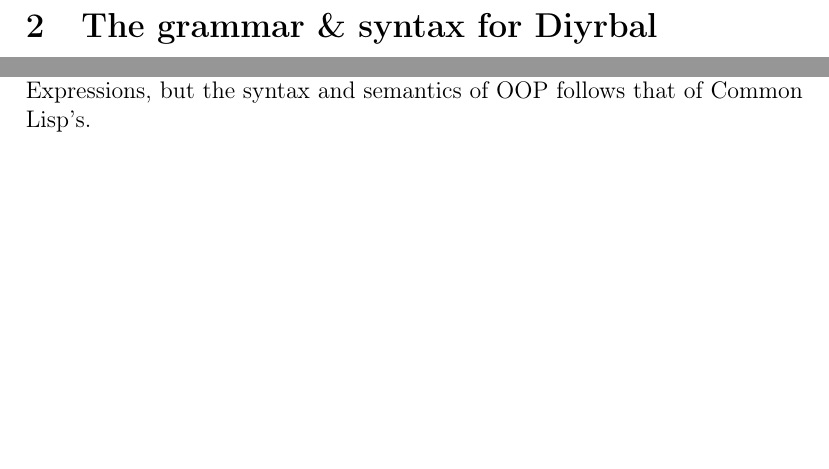
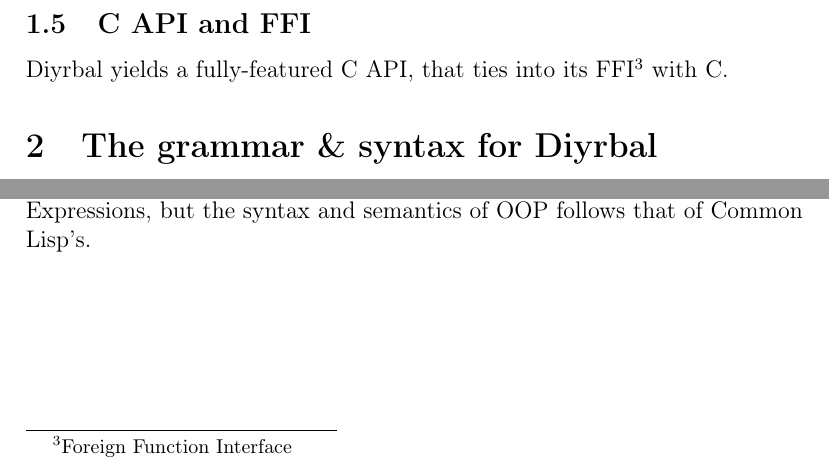
Before and after one commit to Chubek/phiat, a LaTeX document (docs/specs/diyrbal-specs.tex): two parts of page 3 of 3, joined at a grey line, cut at the place of the change, the shorter picture padded with empty space. Compiled offline with pdfLaTeX; a LaTeX package or settings file that is missing is left out.

Commit message:
Added: FFI/API note

```diff
--- a/docs/specs/diyrbal-specs.tex
+++ b/docs/specs/diyrbal-specs.tex
@@ -71,6 +71,11 @@
 
 \notebox{This implementation of \nm has been thoroughly checked with both Address Sanitizer and Valgrind for possible memory leaks, on several test scripts.}
 
+\subsection{C API and FFI}
+
+\nm yields a fully-featured C API, that ties into its FFI\footnote{Foreign Function Interface} with C.
+
+
 % TODO: discuss more features
 
 \section{The grammar \& syntax for \nm}
```
